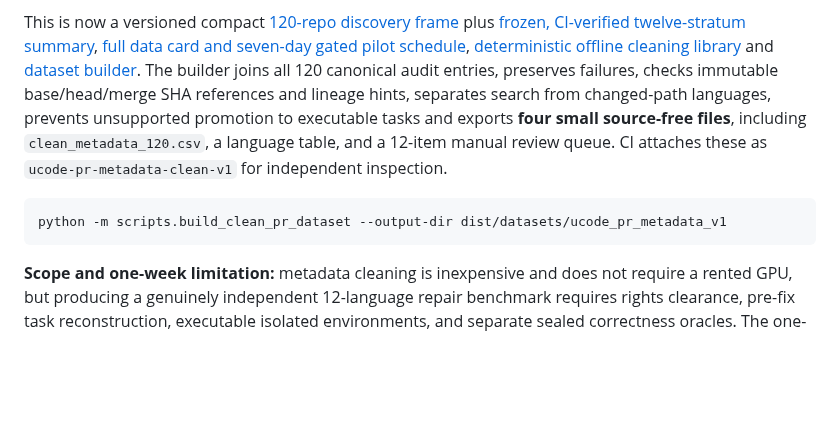
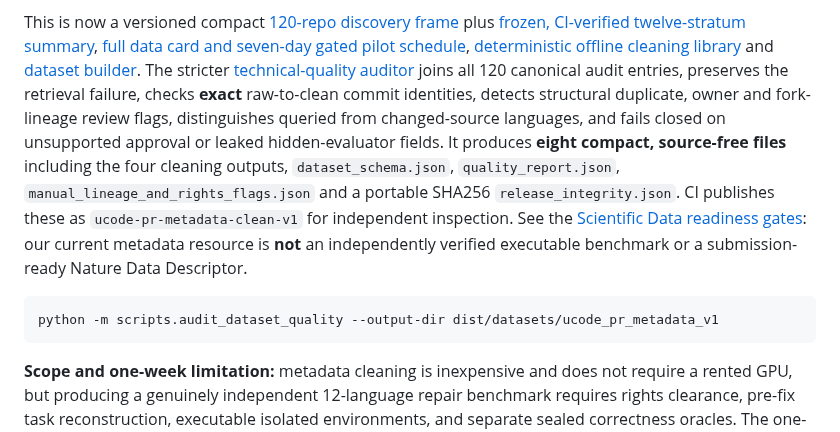
Before and after one commit to Rocky5502/U-CODE, a Markdown page: README.md, the part around the change. Drawn GitHub-style; blank space fills up the shorter version.

Commit message:
docs: promote eight-artifact technical QA dataset release and state Scientific Data readiness limits

````diff
--- a/README.md
+++ b/README.md
@@ -34,16 +34,23 @@ plus [frozen, CI-verified twelve-stratum summary](data/curated/2026-10-27/frozen
 [full data card and seven-day gated pilot schedule](data/curated/README.md),
 [deterministic offline cleaning library](src/ucode/dataset_curation.py)
 and [dataset builder](scripts/build_clean_pr_dataset.py).
-The builder joins all 120 canonical audit entries, preserves failures,
-checks immutable base/head/merge SHA references and lineage hints,
-separates search from changed-path languages, prevents unsupported
-promotion to executable tasks and exports **four small source-free
-files**, including `clean_metadata_120.csv`, a language table,
-and a 12-item manual review queue. CI attaches these as
+The stricter [technical-quality auditor](scripts/audit_dataset_quality.py)
+joins all 120 canonical audit entries, preserves the retrieval failure,
+checks **exact** raw-to-clean commit identities, detects structural
+duplicate, owner and fork-lineage review flags, distinguishes queried
+from changed-source languages, and fails closed on unsupported approval
+or leaked hidden-evaluator fields. It produces **eight compact,
+source-free files** including the four cleaning outputs,
+`dataset_schema.json`, `quality_report.json`,
+`manual_lineage_and_rights_flags.json` and a portable SHA256
+`release_integrity.json`. CI publishes these as
 `ucode-pr-metadata-clean-v1` for independent inspection.
+See the [Scientific Data readiness gates](docs/SCIENTIFIC_DATA_READINESS_2026-10-27.md):
+our current metadata resource is **not** an independently verified
+executable benchmark or a submission-ready Nature Data Descriptor.
 
 ```bash
-python -m scripts.build_clean_pr_dataset --output-dir dist/datasets/ucode_pr_metadata_v1
+python -m scripts.audit_dataset_quality --output-dir dist/datasets/ucode_pr_metadata_v1
 ```
 
 **Scope and one-week limitation:** metadata cleaning is inexpensive
````
